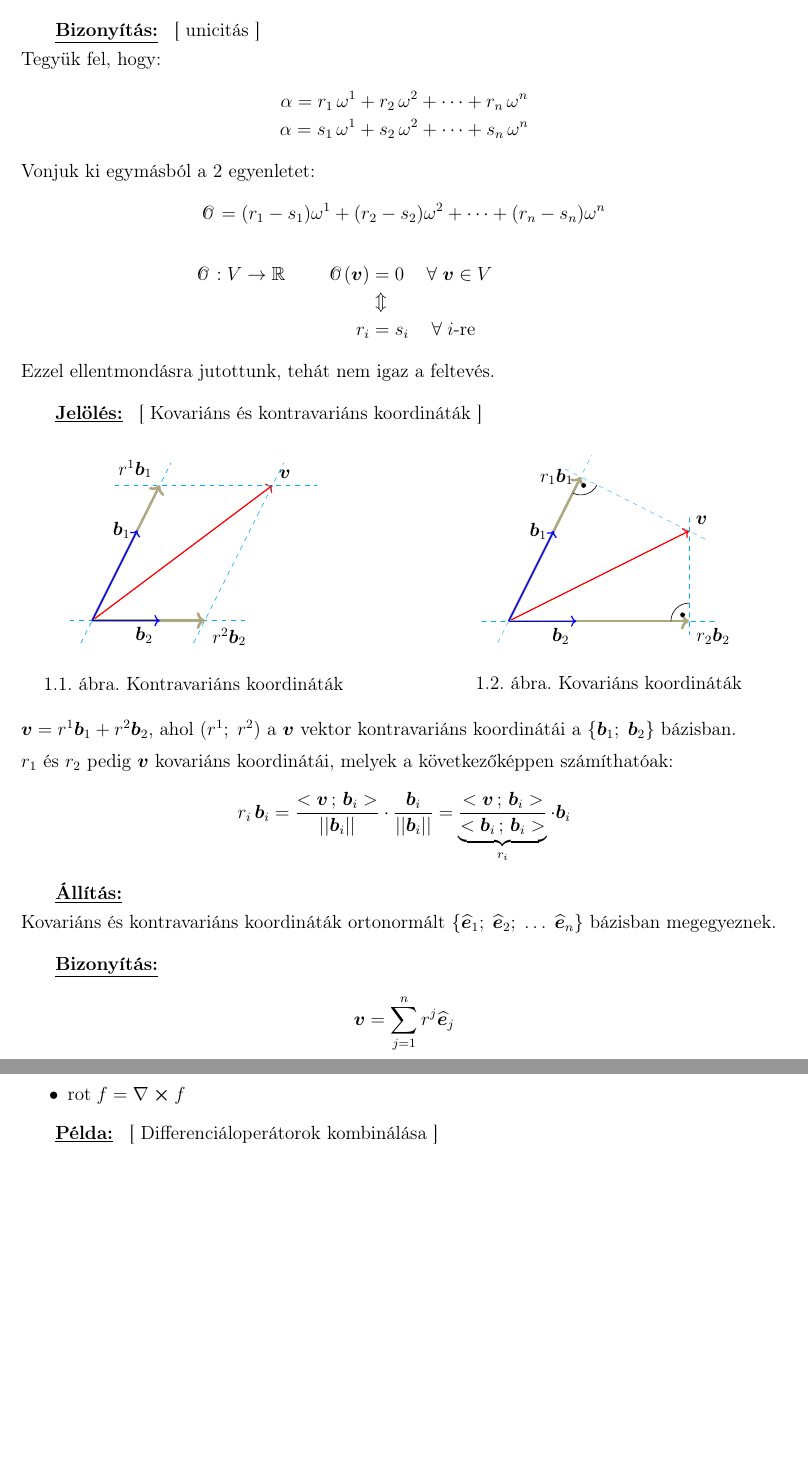
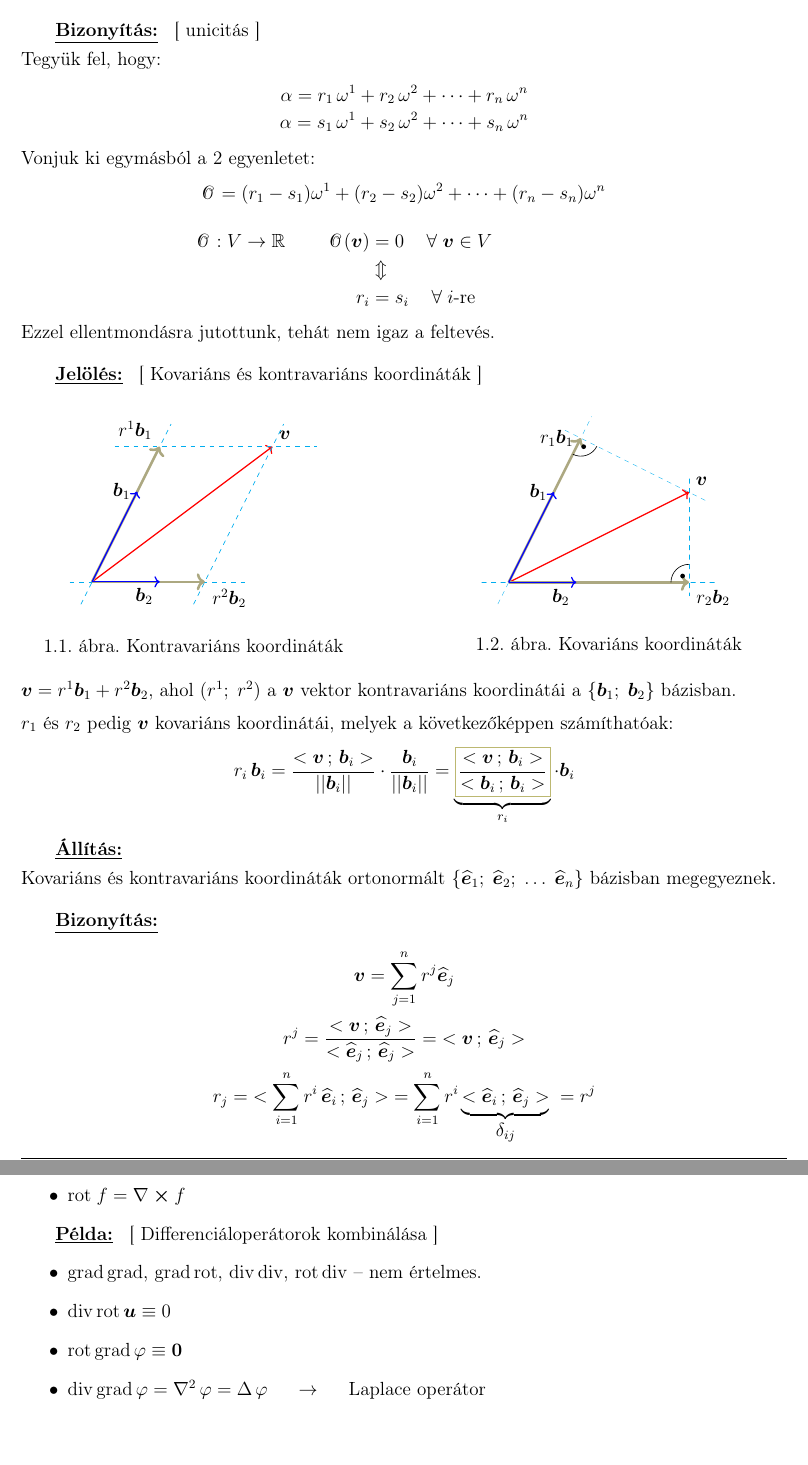
Before and after one commit to tibi1220/G3-jegyzet, a LaTeX document (main.tex, which reads week-01.tex, week-02.tex): two parts of pages 5 and 9 of 13, joined at a grey line, cut so that both start at the same text, the shorter picture padded with empty space. Compiled offline with pdfLaTeX.

Commit message:
Fix typos, Add proof

```diff
--- a/main.tex
+++ b/main.tex
@@ -1,11 +1,11 @@
 %Preamble
 \documentclass[12pt,a4paper]{article}
-\usepackage[top=20mm, bottom=20mm, left=20mm, right=20mm]{geometry}
+\usepackage[margin=20mm]{geometry}
 \usepackage[utf8]{inputenc}
+\usepackage[magyar]{babel}
+\usepackage{t1enc}
 
 \usepackage{lastpage}
-\usepackage{t1enc}
-\usepackage[magyar]{babel}
 \usepackage{amsmath}
 \usepackage{amssymb,physics}
 \usepackage{empheq}
--- a/week-01.tex
+++ b/week-01.tex
@@ -385,9 +385,9 @@ melyek a következőképpen számíthatóak:
   }{\norma{\rvec{b}_i}} \cdot \frac{
     \rvec{b}_i
   }{\norma{\rvec{b}_i}}
-  = \underbrace{\frac{
-      \scalar{\rvec{v}}{\rvec{b}_i}
-    }{\scalar{\rvec{b}_i}{\rvec{b}_i}}}_{r_i}
+  = \underbrace{\rected{$\displaystyle\frac{
+          \scalar{\rvec{v}}{\rvec{b}_i}
+        }{\scalar{\rvec{b}_i}{\rvec{b}_i}}$}{yellow}}_{r_i}
   \cdot \rvec{b}_i
 \end{equation*}
 
@@ -404,6 +404,15 @@ bázisban megegyeznek.
   \rvec{v} = \sum_{j=1}^n r^j \uvec{e}_j
 \end{equation*}
 \begin{equation*}
-  \dots
+  r^j = \dfrac{
+    \scalar{\rvec{v}}{\uvec{e}_j}
+  }{
+    \scalar{\uvec{e}_j}{\uvec{e}_j}
+  } = \; \scalar{\rvec{v}}{\uvec{e}_j}
 \end{equation*}
 \begin{equation*}
+  r_j = \; \scalar{
+    \sum_{i=1}^n r^i \, \uvec{e}_i
+  }{\uvec{e}_j} \; = \sum_{i=1}^n r^i \underbrace{
+    \scalar{\uvec{e}_i}{\uvec{e}_j}
+  }_{\displaystyle\delta_{ij}} \; = r^j
--- a/week-02.tex
+++ b/week-02.tex
@@ -374,7 +377,25 @@ A mátrix vektorinvariánsa:
 \end{itemize}
 
 
-\pelda{0}{20}{Differenciáloperátorok kombinálása}
+\pelda{0}{0}{Differenciáloperátorok kombinálása}
+\begin{itemize}
+  \item $\grad \, \grad$,
+        $\grad \, \rot$,
+        $\div \, \div$,
+        $\rot \, \div$
+        – nem értelmes.
+
+  \item $\div \, \rot \, \rvec{u} \equiv 0$
+
+  \item $\rot \, \grad \, \varphi \equiv \rvec{0}$
+
+  \item $\div \, \grad \, \varphi
+          = \laplacian \, \varphi
+          = \Delta \, \varphi$
+        \hspace{1em} $\rightarrow$ \hspace{1em}
+        Laplace operátor
+\end{itemize}
+
 \pagebreak
 
 
```
Also changed, not shown: week-03.tex (+2 -2 lines), main.tex (1 more changed lines), week-01.tex (4 more changed lines), week-02.tex (7 more changed lines).
